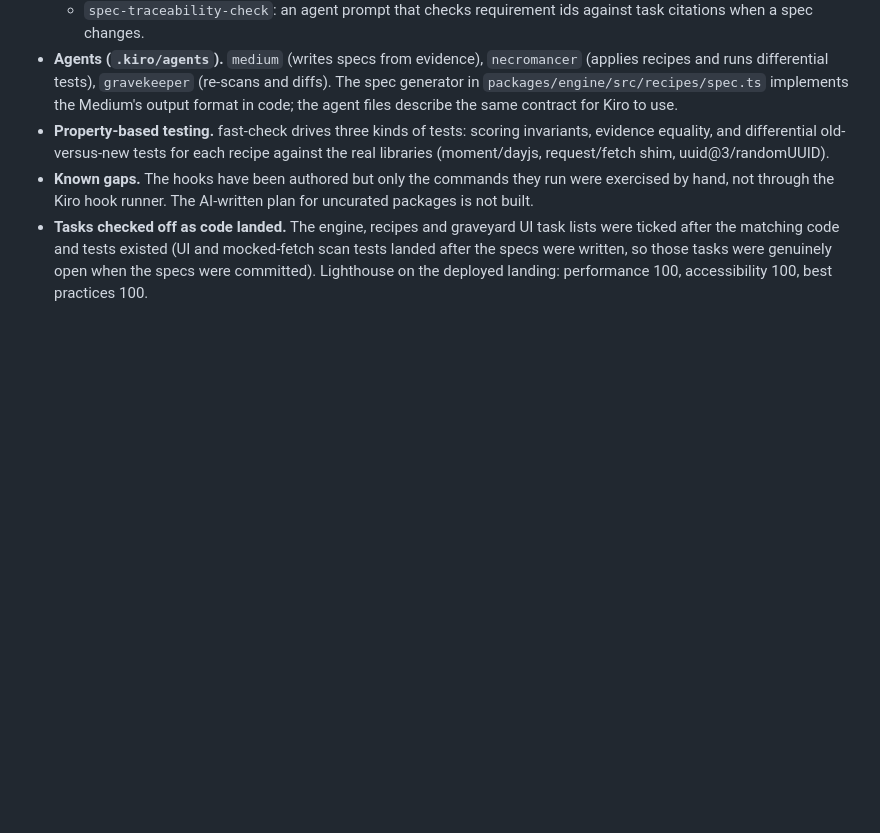
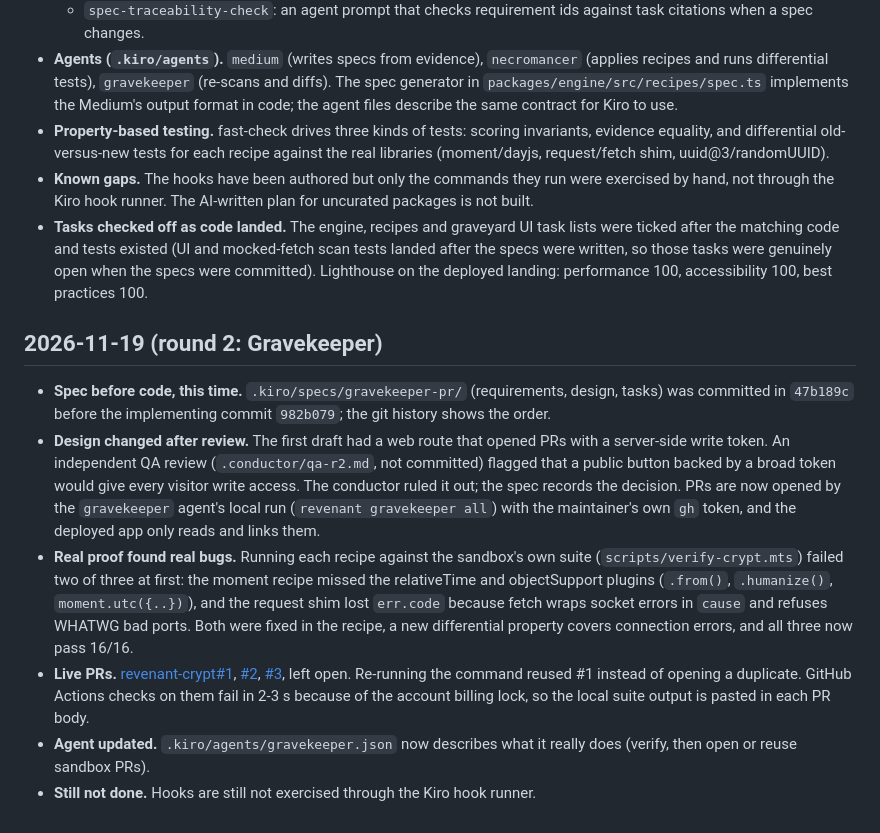
Before and after one commit to RamSuryaCH/revenant, a Markdown page: KIRO_LOG.md, the part around the change. Drawn GitHub-style; blank space fills up the shorter version.

```diff
--- a/KIRO_LOG.md
+++ b/KIRO_LOG.md
@@ -15,3 +15,12 @@ An honest record of how Kiro was used to build Revenant. This project was built
 - **Property-based testing.** fast-check drives three kinds of tests: scoring invariants, evidence equality, and differential old-versus-new tests for each recipe against the real libraries (moment/dayjs, request/fetch shim, uuid@3/randomUUID).
 - **Known gaps.** The hooks have been authored but only the commands they run were exercised by hand, not through the Kiro hook runner. The AI-written plan for uncurated packages is not built.
 - **Tasks checked off as code landed.** The engine, recipes and graveyard UI task lists were ticked after the matching code and tests existed (UI and mocked-fetch scan tests landed after the specs were written, so those tasks were genuinely open when the specs were committed). Lighthouse on the deployed landing: performance 100, accessibility 100, best practices 100.
+
+## 2026-11-19 (round 2: Gravekeeper)
+
+- **Spec before code, this time.** `.kiro/specs/gravekeeper-pr/` (requirements, design, tasks) was committed in `47b189c` before the implementing commit `982b079`; the git history shows the order.
+- **Design changed after review.** The first draft had a web route that opened PRs with a server-side write token. An independent QA review (`.conductor/qa-r2.md`, not committed) flagged that a public button backed by a broad token would give every visitor write access. The conductor ruled it out; the spec records the decision. PRs are now opened by the `gravekeeper` agent's local run (`revenant gravekeeper all`) with the maintainer's own `gh` token, and the deployed app only reads and links them.
+- **Real proof found real bugs.** Running each recipe against the sandbox's own suite (`scripts/verify-crypt.mts`) failed two of three at first: the moment recipe missed the relativeTime and objectSupport plugins (`.from()`, `.humanize()`, `moment.utc({..})`), and the request shim lost `err.code` because fetch wraps socket errors in `cause` and refuses WHATWG bad ports. Both were fixed in the recipe, a new differential property covers connection errors, and all three now pass 16/16.
+- **Live PRs.** [revenant-crypt#1](https://github.com/RamSuryaCH/revenant-crypt/pull/1), [#2](https://github.com/RamSuryaCH/revenant-crypt/pull/2), [#3](https://github.com/RamSuryaCH/revenant-crypt/pull/3), left open. Re-running the command reused #1 instead of opening a duplicate. GitHub Actions checks on them fail in 2-3 s because of the account billing lock, so the local suite output is pasted in each PR body.
+- **Agent updated.** `.kiro/agents/gravekeeper.json` now describes what it really does (verify, then open or reuse sandbox PRs).
+- **Still not done.** Hooks are still not exercised through the Kiro hook runner.
```
Also changed, not shown: README.md (+32 -4 lines), docs/graveyard.png (added), docs/hero.png (added), docs/resurrect.png (added), docs/resurrection.gif (added), 1 other file.
